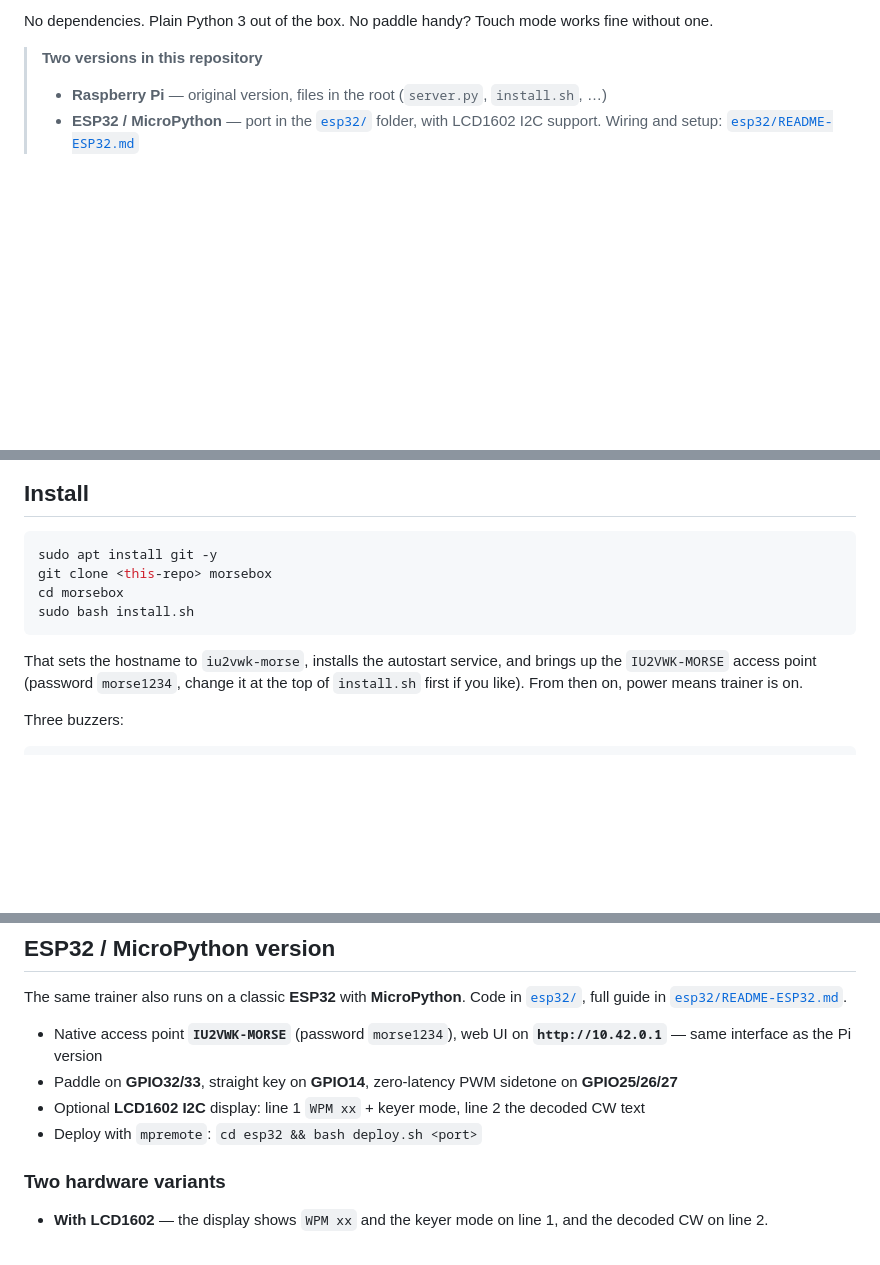
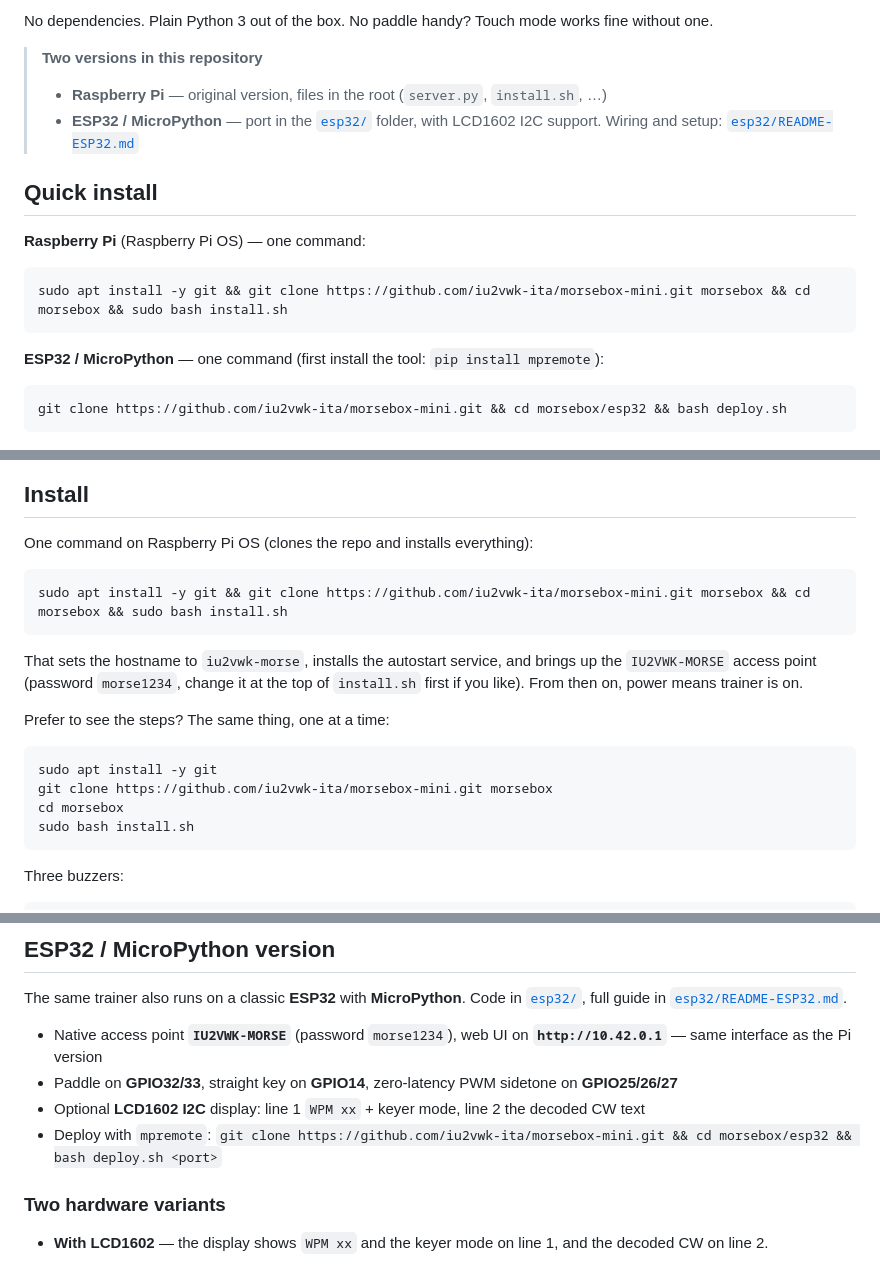
Before and after one commit to iu2vwk-ita/morsebox-mini, a Markdown page: README.md, 3 parts joined by grey strips. Drawn GitHub-style; blank space fills up the shorter version.

Commit message:
Add Quick install one-liners for Raspberry Pi and ESP32

````diff
--- a/README.md
+++ b/README.md
@@ -12,6 +12,20 @@ works fine without one.
 > * **Raspberry Pi** — original version, files in the root (`server.py`, `install.sh`, …)
 > * **ESP32 / MicroPython** — port in the [`esp32/`](esp32/) folder, with LCD1602 I2C support.
 >   Wiring and setup: [`esp32/README-ESP32.md`](esp32/README-ESP32.md)
+
+## Quick install
+
+**Raspberry Pi** (Raspberry Pi OS) — one command:
+
+```bash
+sudo apt install -y git && git clone https://github.com/iu2vwk-ita/morsebox-mini.git morsebox && cd morsebox && sudo bash install.sh
+```
+
+**ESP32 / MicroPython** — one command (first install the tool: `pip install mpremote`):
+
+```bash
+git clone https://github.com/iu2vwk-ita/morsebox-mini.git && cd morsebox/esp32 && bash deploy.sh
+```
 
 ![MorseBox assembled](box.png)
 
@@ -70,17 +84,25 @@ power wires can share. Each `S` needs its own GPIO. Default buzzer mode is
 
 ## Install
 
+One command on Raspberry Pi OS (clones the repo and installs everything):
+
 ```bash
-sudo apt install git -y
-git clone <this-repo> morsebox
-cd morsebox
-sudo bash install.sh
+sudo apt install -y git && git clone https://github.com/iu2vwk-ita/morsebox-mini.git morsebox && cd morsebox && sudo bash install.sh
 ```
 
 That sets the hostname to `iu2vwk-morse`, installs the autostart service, and
 brings up the `IU2VWK-MORSE` access point (password `morse1234`, change it at
 the top of `install.sh` first if you like). From then on, power means trainer
 is on.
+
+Prefer to see the steps? The same thing, one at a time:
+
+```bash
+sudo apt install -y git
+git clone https://github.com/iu2vwk-ita/morsebox-mini.git morsebox
+cd morsebox
+sudo bash install.sh
+```
 
 Three buzzers:
 
@@ -101,7 +123,8 @@ The same trainer also runs on a classic **ESP32** with **MicroPython**. Code in
   on **GPIO25/26/27**
 * Optional **LCD1602 I2C** display: line 1 `WPM xx` + keyer mode, line 2 the
   decoded CW text
-* Deploy with `mpremote`: `cd esp32 && bash deploy.sh <port>`
+* Deploy with `mpremote`:
+  `git clone https://github.com/iu2vwk-ita/morsebox-mini.git && cd morsebox/esp32 && bash deploy.sh <port>`
 
 ### Two hardware variants
 
````
